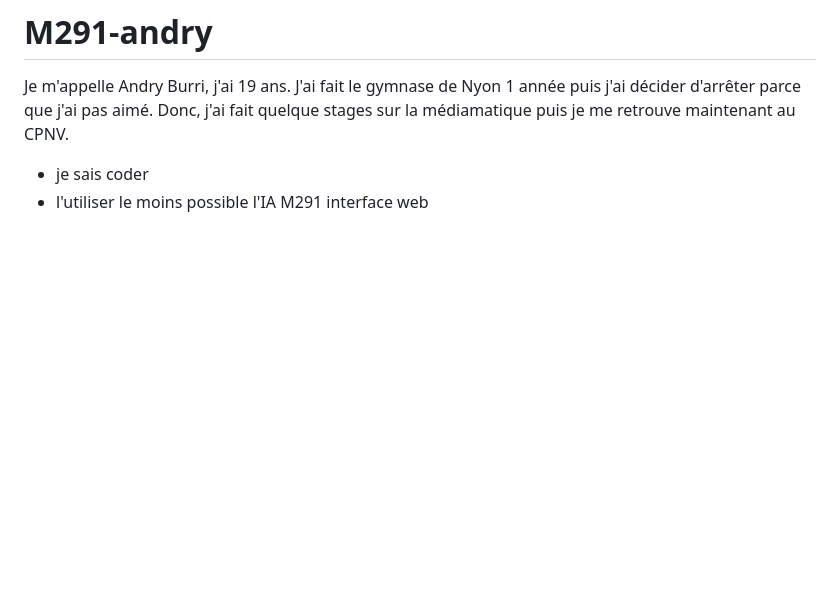
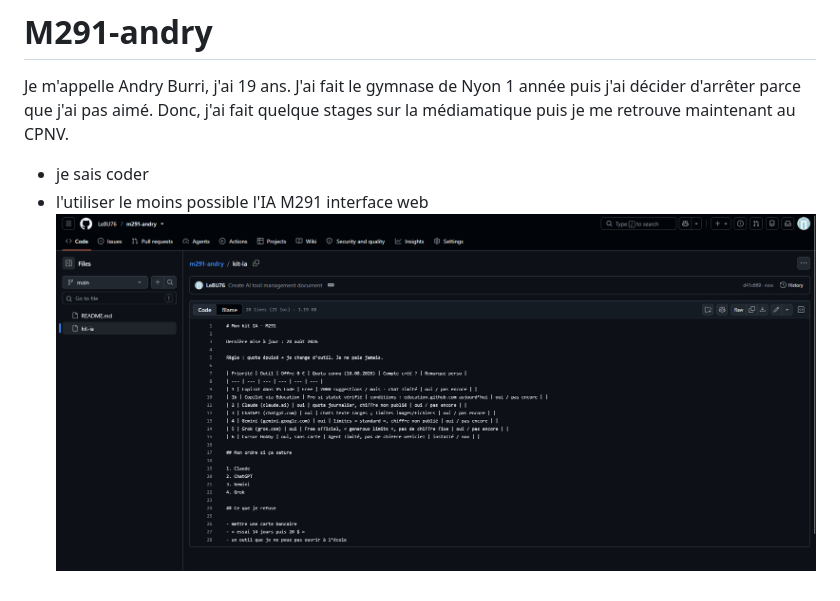
Before and after one commit to LeBU76/m291-andry, a Markdown page: README.md, the part around the change. Rendered like a GitHub page; pictures changed too: image.png (added); blank space fills up the shorter version.

Commit message:
pitch

```diff
--- a/README.md
+++ b/README.md
@@ -4,3 +4,4 @@ Donc, j'ai fait quelque stages sur la médiamatique puis je me retrouve maintena
 - je sais coder
 - l'utiliser le moins possible l'IA
 M291 interface web
+![alt text](image.png)
```
